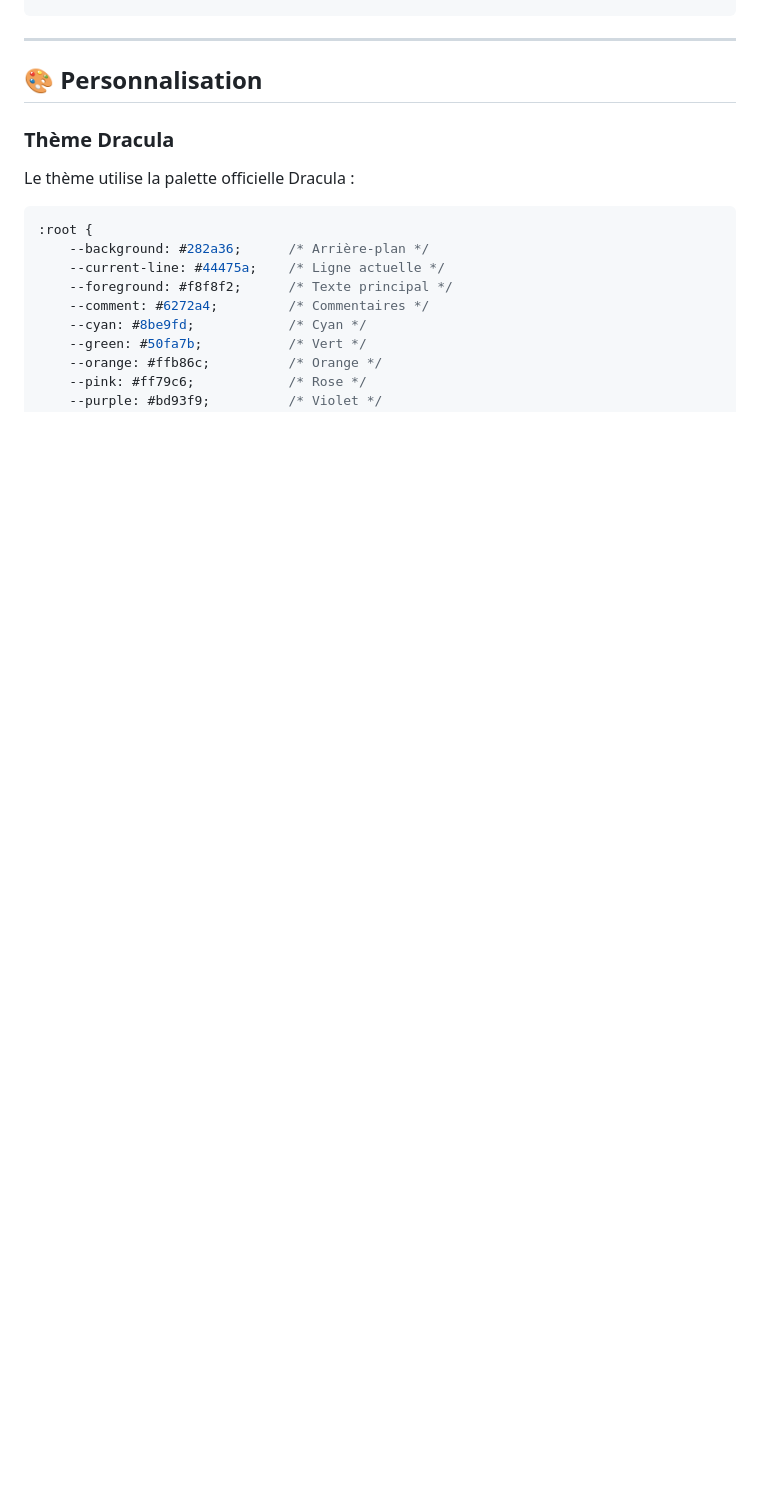
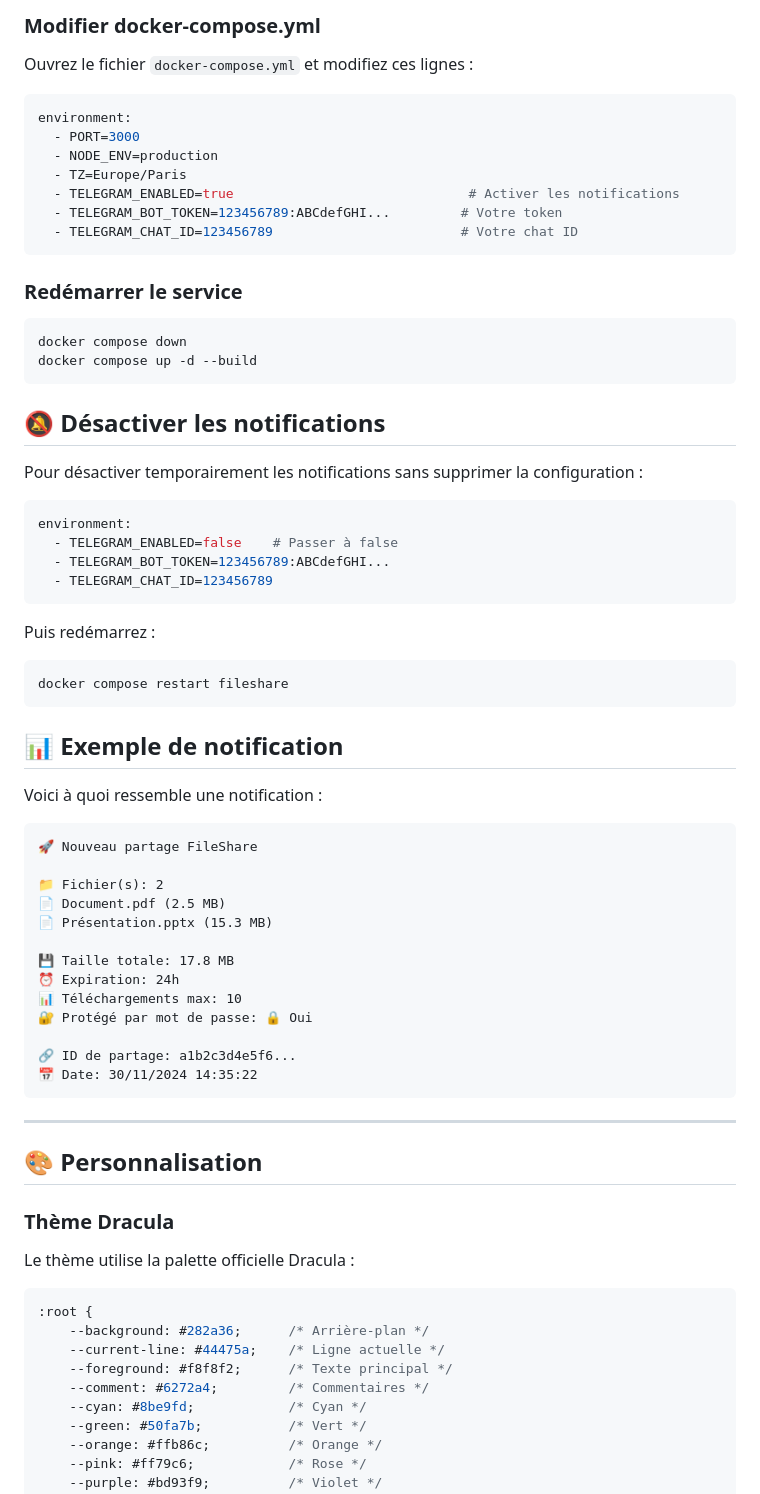
Before and after one commit to xaviergregor/fileshare, a Markdown page: README.md, the part around the change printed below. Rendered like a GitHub page; blank space fills up the shorter version.

````diff
--- a/README.md
+++ b/README.md
@@ -206,3 +268,59 @@ schedule.scheduleJob('0 * * * *', async () => {
+### Modifier docker-compose.yml
+
+Ouvrez le fichier `docker-compose.yml` et modifiez ces lignes :
+
+```yaml
+environment:
+  - PORT=3000
+  - NODE_ENV=production
+  - TZ=Europe/Paris
+  - TELEGRAM_ENABLED=true                              # Activer les notifications
+  - TELEGRAM_BOT_TOKEN=123456789:ABCdefGHI...         # Votre token
+  - TELEGRAM_CHAT_ID=123456789                        # Votre chat ID
+```
+
+### Redémarrer le service
+
+```bash
+docker compose down
+docker compose up -d --build
+```
+
+## 🔕 Désactiver les notifications
+
+Pour désactiver temporairement les notifications sans supprimer la configuration :
+
+```yaml
+environment:
+  - TELEGRAM_ENABLED=false    # Passer à false
+  - TELEGRAM_BOT_TOKEN=123456789:ABCdefGHI...
+  - TELEGRAM_CHAT_ID=123456789
+```
+
+Puis redémarrez :
+```bash
+docker compose restart fileshare
+```
+
+## 📊 Exemple de notification
+
+Voici à quoi ressemble une notification :
+
+```
+🚀 Nouveau partage FileShare
+
+📁 Fichier(s): 2
+📄 Document.pdf (2.5 MB)
+📄 Présentation.pptx (15.3 MB)
+
+💾 Taille totale: 17.8 MB
+⏰ Expiration: 24h
+📊 Téléchargements max: 10
+🔐 Protégé par mot de passe: 🔒 Oui
+
+🔗 ID de partage: a1b2c3d4e5f6...
+📅 Date: 30/11/2024 14:35:22
+```
 ---
 
 ## 🎨 Personnalisation
````
Also changed, not shown: other parts of README.md (+62 -0 lines).
